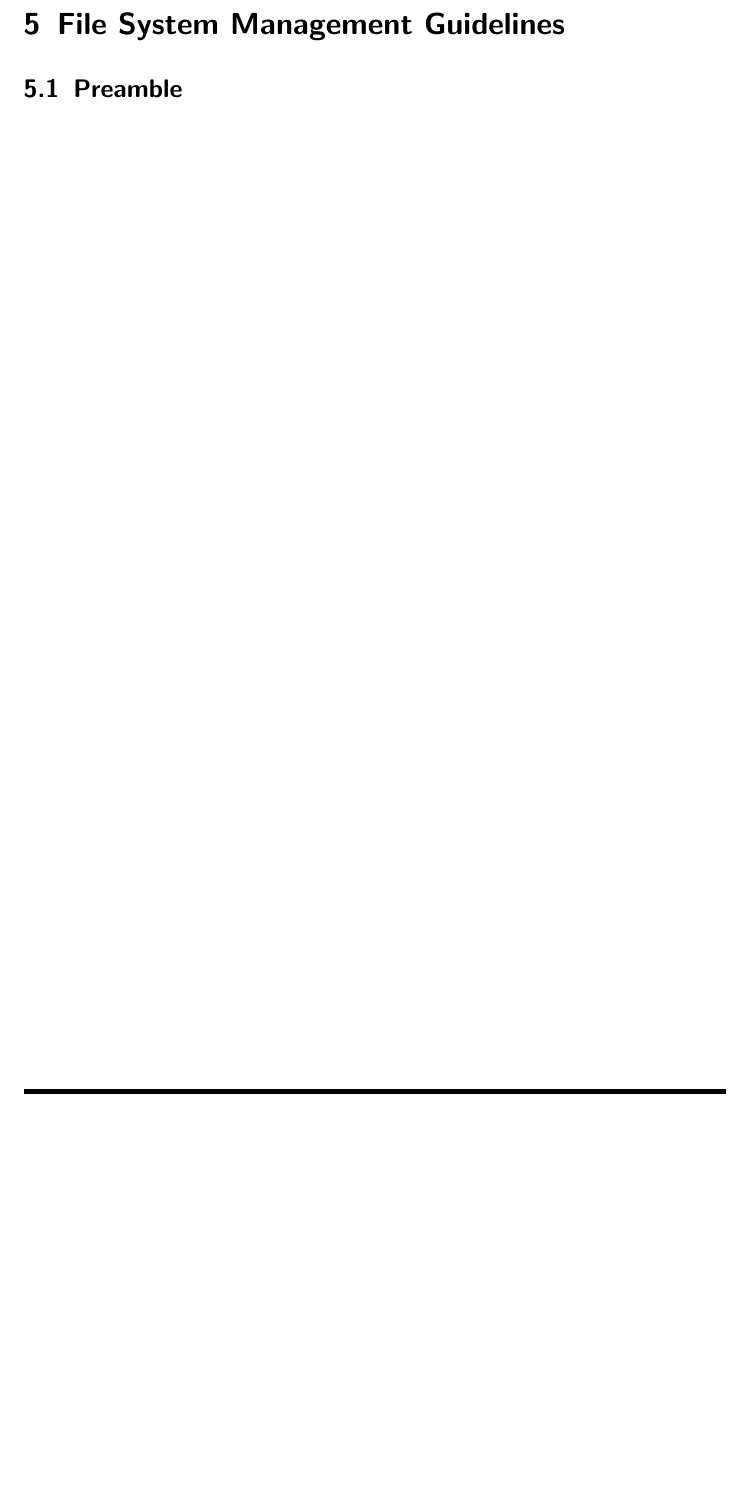
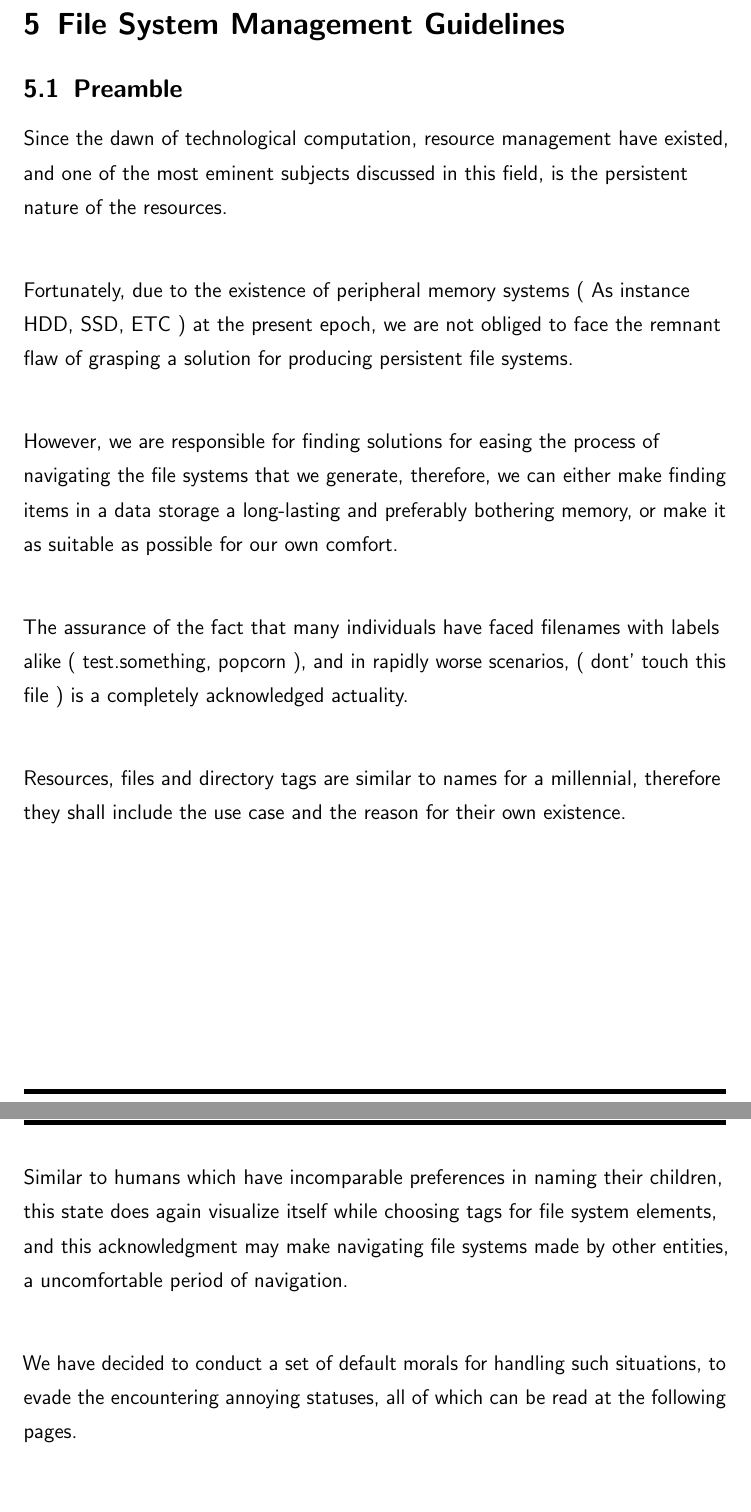
Before and after one commit to NexusWide/StyleGuide, a LaTeX document (rule_sets/main.tex): part of page 24 of 24 before the commit and two parts of pages 24 and 25 of 25 after it, the two joined at a grey line, cut so that both start at the same text, the shorter picture padded with empty space. Compiled offline with pdfLaTeX.

Commit message:
feat(docs): add preface text to preamble
...

file_system_latex: 3

```diff
--- a/rule_sets/main.tex
+++ b/rule_sets/main.tex
@@ -445,5 +446,33 @@
     \subsection{Preamble}
 
 
+    Since the dawn of technological computation, resource management have existed,
+    and one of the most eminent subjects discussed in this field, is the persistent nature of the resources. \newline
+
+    Fortunately, due to the existence of peripheral memory systems ( As instance HDD, SSD, ETC ) at the present epoch,
+    we are not obliged to face the remnant flaw of grasping a solution for producing persistent file systems. \newline
+
+    However, we are responsible for finding solutions for easing the process of navigating the file systems that we generate,
+    therefore, we can either make finding items in a data storage a long-lasting and preferably bothering memory,
+    or make it as suitable as possible for our own comfort. \newline
+
+    The assurance of the fact that many individuals have faced filenames with labels alike ( test.something, popcorn ),
+    and in rapidly worse scenarios, ( dont' touch this file ) is a completely acknowledged actuality. \newline
+
+    Resources, files and directory tags are similar to names for a millennial,
+    therefore they shall include the use case and the reason for their own existence. \newline
+
+
+    \newpage
+    Similar to humans which have incomparable preferences in naming their children,
+    this state does again visualize itself while choosing tags for file system elements,
+    and this acknowledgment may make navigating file systems made by other entities,
+    a uncomfortable period of navigation. \newline
+
+    We have decided to conduct a set of default morals for handling such situations,
+    to evade the encountering annoying statuses, all of which can be read at the following pages.
+
+
+
 
 \end{document}
```
Also changed, not shown: rule_sets/main.pdf, rule_sets/main.tex (1 more changed lines).
